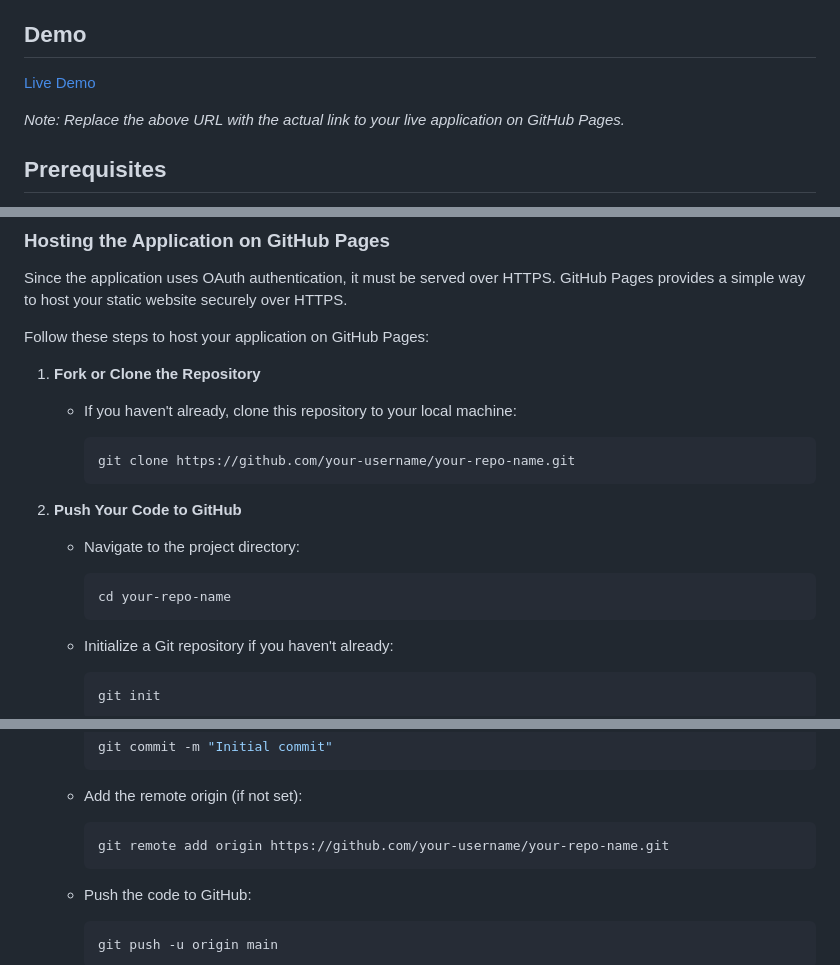
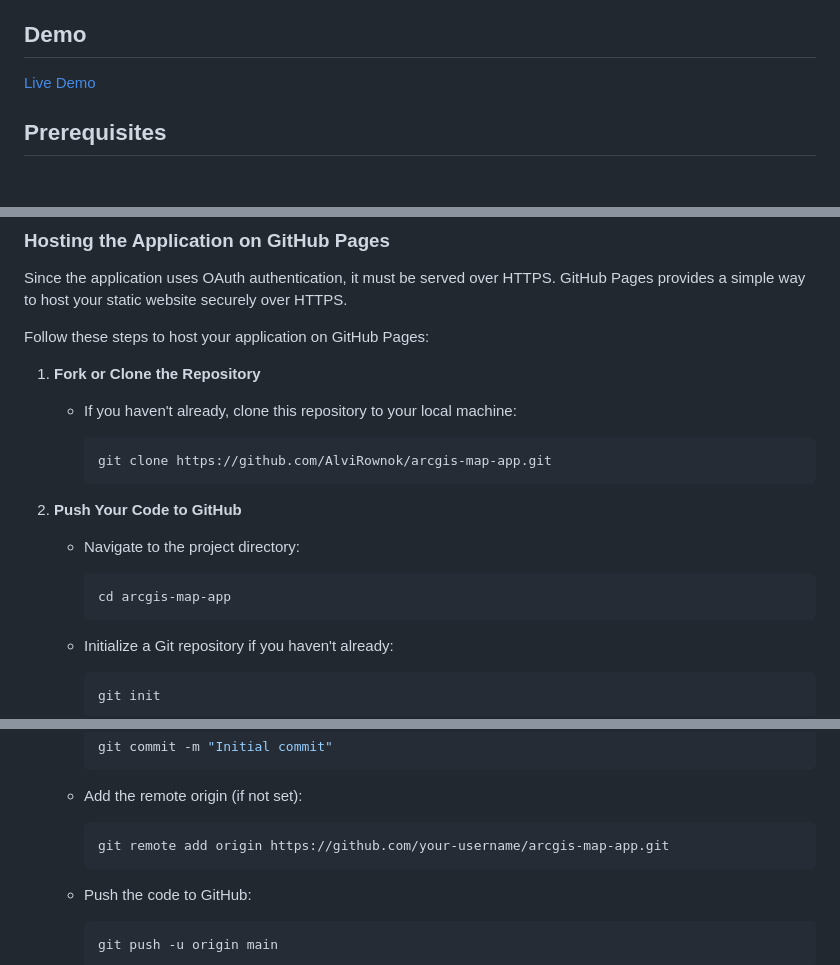
Before and after one commit to AlviRownok/arcgis-map-app, a Markdown page: README.md, 3 parts joined by grey strips. Drawn GitHub-style; blank space fills up the shorter version.

Commit message:
README correction for Demo link

````diff
--- a/README.md
+++ b/README.md
@@ -37,9 +37,7 @@ This project is an interactive web application that allows users to draw polygon
 
 ## Demo
 
-[Live Demo](https://alvirownok.github.io/your-repo-name/)
-
-*Note: Replace the above URL with the actual link to your live application on GitHub Pages.*
+[Live Demo](https://alvirownok.github.io/arcgis-map-app/)
 
 ## Prerequisites
 
@@ -61,7 +59,7 @@ Follow these steps to host your application on GitHub Pages:
    - If you haven't already, clone this repository to your local machine:
 
      ```bash
-     git clone https://github.com/your-username/your-repo-name.git
+     git clone https://github.com/AlviRownok/arcgis-map-app.git
      ```
 
 2. **Push Your Code to GitHub**
@@ -69,7 +67,7 @@ Follow these steps to host your application on GitHub Pages:
    - Navigate to the project directory:
 
      ```bash
-     cd your-repo-name
+     cd arcgis-map-app
      ```
 
    - Initialize a Git repository if you haven't already:
@@ -93,7 +91,7 @@ Follow these steps to host your application on GitHub Pages:
    - Add the remote origin (if not set):
 
      ```bash
-     git remote add origin https://github.com/your-username/your-repo-name.git
+     git remote add origin https://github.com/your-username/arcgis-map-app.git
      ```
 
    - Push the code to GitHub:
````
